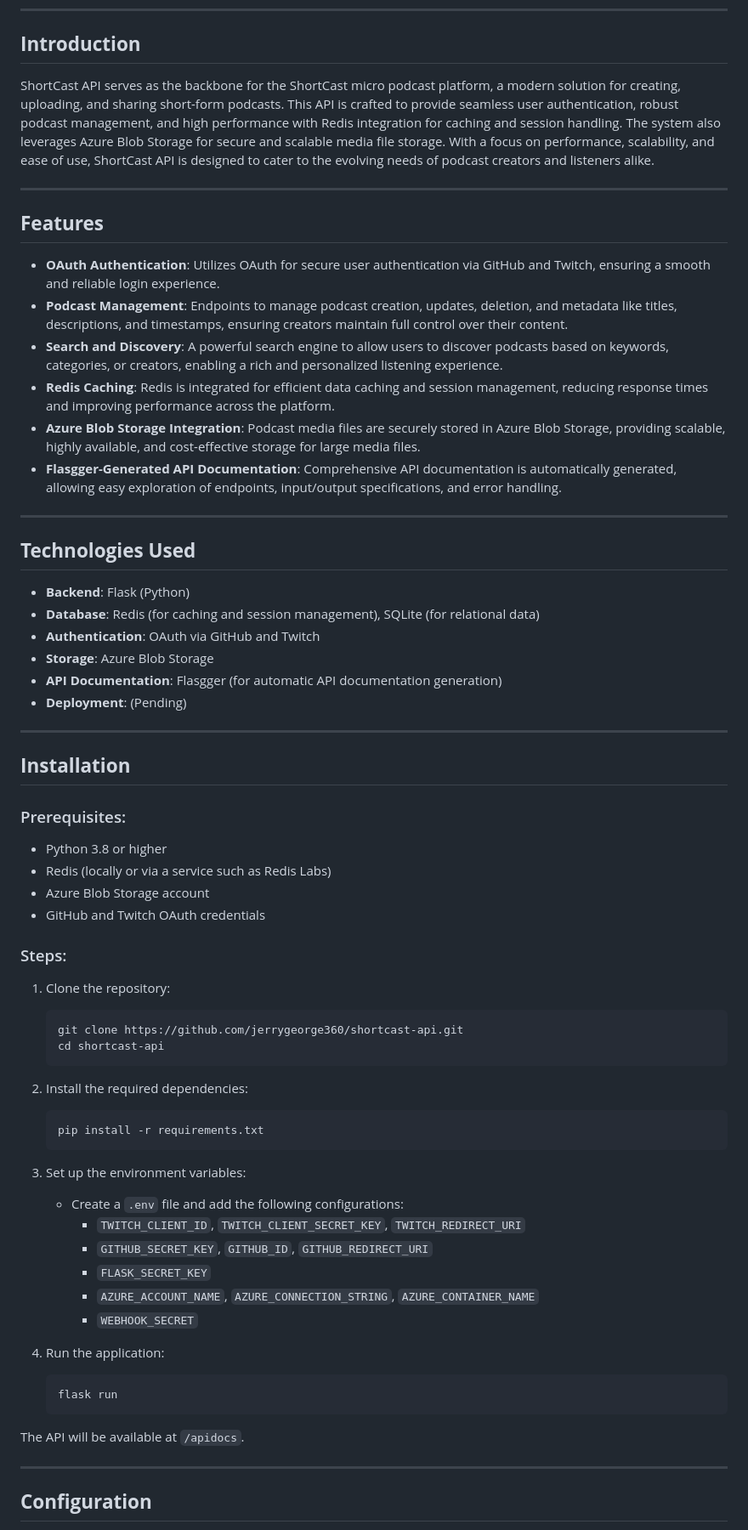
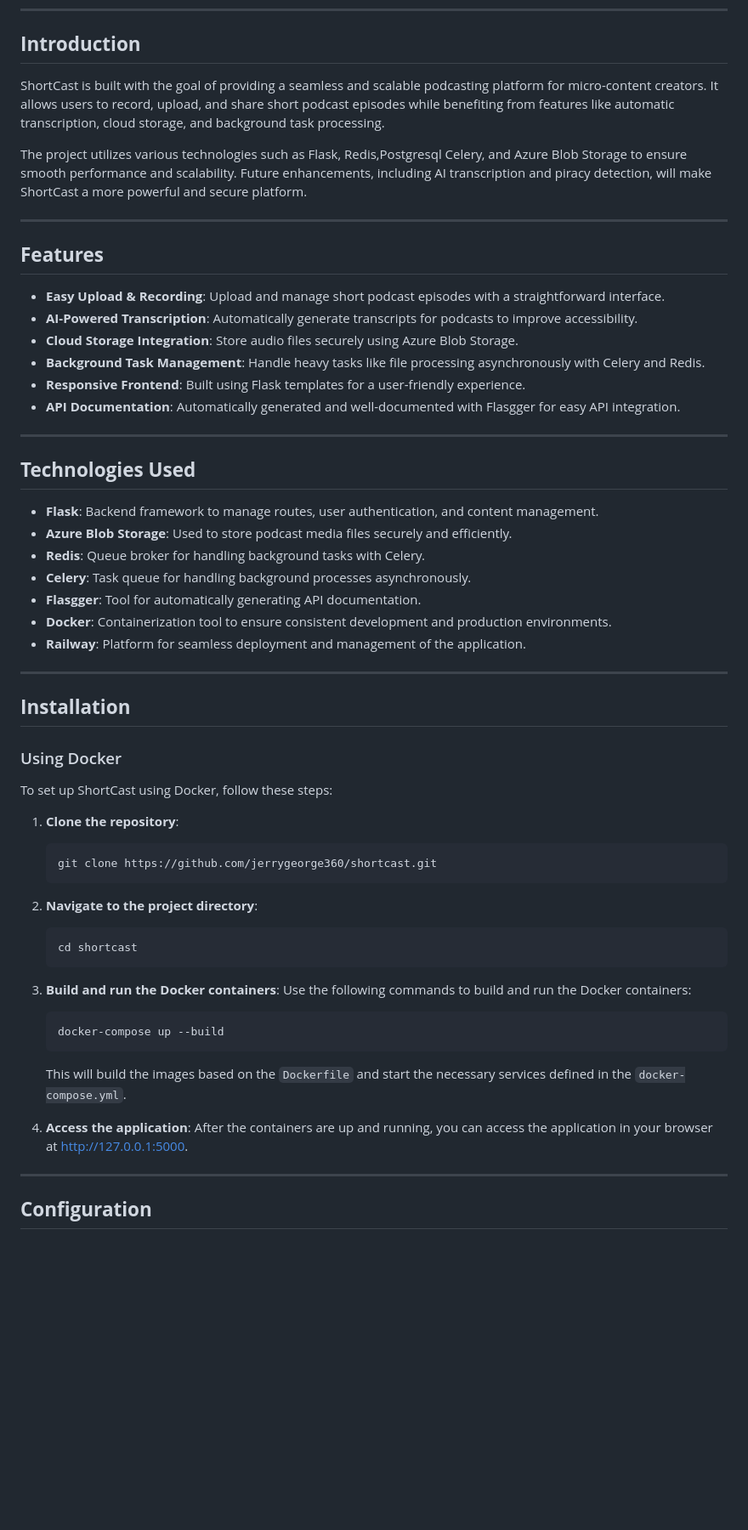
Before and after one commit to Chelseasingla1/shortcast, a Markdown page: README.md, the part around one of its changes. Shown at 85% size. Drawn GitHub-style; blank space fills up the shorter version.

````diff
--- a/README.md
+++ b/README.md
@@ -17,63 +16,62 @@
 ---
 
 ## **Introduction**
-ShortCast API serves as the backbone for the ShortCast micro podcast platform, a modern solution for creating, uploading, and sharing short-form podcasts. This API is crafted to provide seamless user authentication, robust podcast management, and high performance with Redis integration for caching and session handling. The system also leverages Azure Blob Storage for secure and scalable media file storage. With a focus on performance, scalability, and ease of use, ShortCast API is designed to cater to the evolving needs of podcast creators and listeners alike.
+
+ShortCast is built with the goal of providing a seamless and scalable podcasting platform for micro-content creators. It allows users to record, upload, and share short podcast episodes while benefiting from features like automatic transcription, cloud storage, and background task processing.
+
+The project utilizes various technologies such as Flask, Redis,Postgresql Celery, and Azure Blob Storage to ensure smooth performance and scalability. Future enhancements, including AI transcription and piracy detection, will make ShortCast a more powerful and secure platform.
 
 ---
 
 ## **Features**
-- **OAuth Authentication**: Utilizes OAuth for secure user authentication via GitHub and Twitch, ensuring a smooth and reliable login experience.
-- **Podcast Management**: Endpoints to manage podcast creation, updates, deletion, and metadata like titles, descriptions, and timestamps, ensuring creators maintain full control over their content.
-- **Search and Discovery**: A powerful search engine to allow users to discover podcasts based on keywords, categories, or creators, enabling a rich and personalized listening experience.
-- **Redis Caching**: Redis is integrated for efficient data caching and session management, reducing response times and improving performance across the platform.
-- **Azure Blob Storage Integration**: Podcast media files are securely stored in Azure Blob Storage, providing scalable, highly available, and cost-effective storage for large media files.
-- **Flasgger-Generated API Documentation**: Comprehensive API documentation is automatically generated, allowing easy exploration of endpoints, input/output specifications, and error handling.
+
+- **Easy Upload & Recording**: Upload and manage short podcast episodes with a straightforward interface.
+- **AI-Powered Transcription**: Automatically generate transcripts for podcasts to improve accessibility.
+- **Cloud Storage Integration**: Store audio files securely using Azure Blob Storage.
+- **Background Task Management**: Handle heavy tasks like file processing asynchronously with Celery and Redis.
+- **Responsive Frontend**: Built using Flask templates for a user-friendly experience.
+- **API Documentation**: Automatically generated and well-documented with Flasgger for easy API integration.
 
 ---
 
 ## **Technologies Used**
-- **Backend**: Flask (Python)
-- **Database**: Redis (for caching and session management), SQLite (for relational data)
-- **Authentication**: OAuth via GitHub and Twitch
-- **Storage**: Azure Blob Storage
-- **API Documentation**: Flasgger (for automatic API documentation generation)
-- **Deployment**: (Pending)
+
+- **Flask**: Backend framework to manage routes, user authentication, and content management.
+- **Azure Blob Storage**: Used to store podcast media files securely and efficiently.
+- **Redis**: Queue broker for handling background tasks with Celery.
+- **Celery**: Task queue for handling background processes asynchronously.
+- **Flasgger**: Tool for automatically generating API documentation.
+- **Docker**: Containerization tool to ensure consistent development and production environments.
+- **Railway**: Platform for seamless deployment and management of the application.
 
 ---
 
 ## **Installation**
-### Prerequisites:
-- Python 3.8 or higher
-- Redis (locally or via a service such as Redis Labs)
-- Azure Blob Storage account
-- GitHub and Twitch OAuth credentials
 
-### Steps:
-1. Clone the repository:
+### Using Docker
+
+To set up ShortCast using Docker, follow these steps:
+
+1. **Clone the repository**:
    ```bash
-   git clone https://github.com/jerrygeorge360/shortcast-api.git
-   cd shortcast-api
+   git clone https://github.com/jerrygeorge360/shortcast.git
    ```
 
-2. Install the required dependencies:
+2. **Navigate to the project directory**:
    ```bash
-   pip install -r requirements.txt
+   cd shortcast
    ```
 
-3. Set up the environment variables:
-   - Create a `.env` file and add the following configurations:
-     - `TWITCH_CLIENT_ID`, `TWITCH_CLIENT_SECRET_KEY`, `TWITCH_REDIRECT_URI`
-     - `GITHUB_SECRET_KEY`, `GITHUB_ID`, `GITHUB_REDIRECT_URI`
-     - `FLASK_SECRET_KEY`
-     - `AZURE_ACCOUNT_NAME`, `AZURE_CONNECTION_STRING`, `AZURE_CONTAINER_NAME`
-     - `WEBHOOK_SECRET`
-
-4. Run the application:
+3. **Build and run the Docker containers**:
+   Use the following commands to build and run the Docker containers:
    ```bash
-   flask run
+   docker-compose up --build
    ```
 
-The API will be available at `/apidocs`.
+   This will build the images based on the `Dockerfile` and start the necessary services defined in the `docker-compose.yml`.
+
+4. **Access the application**:
+   After the containers are up and running, you can access the application in your browser at [http://127.0.0.1:5000](http://127.0.0.1:5000).
 
 ---
 
````
Also changed, not shown: other parts of README.md (+71 -29 lines).
